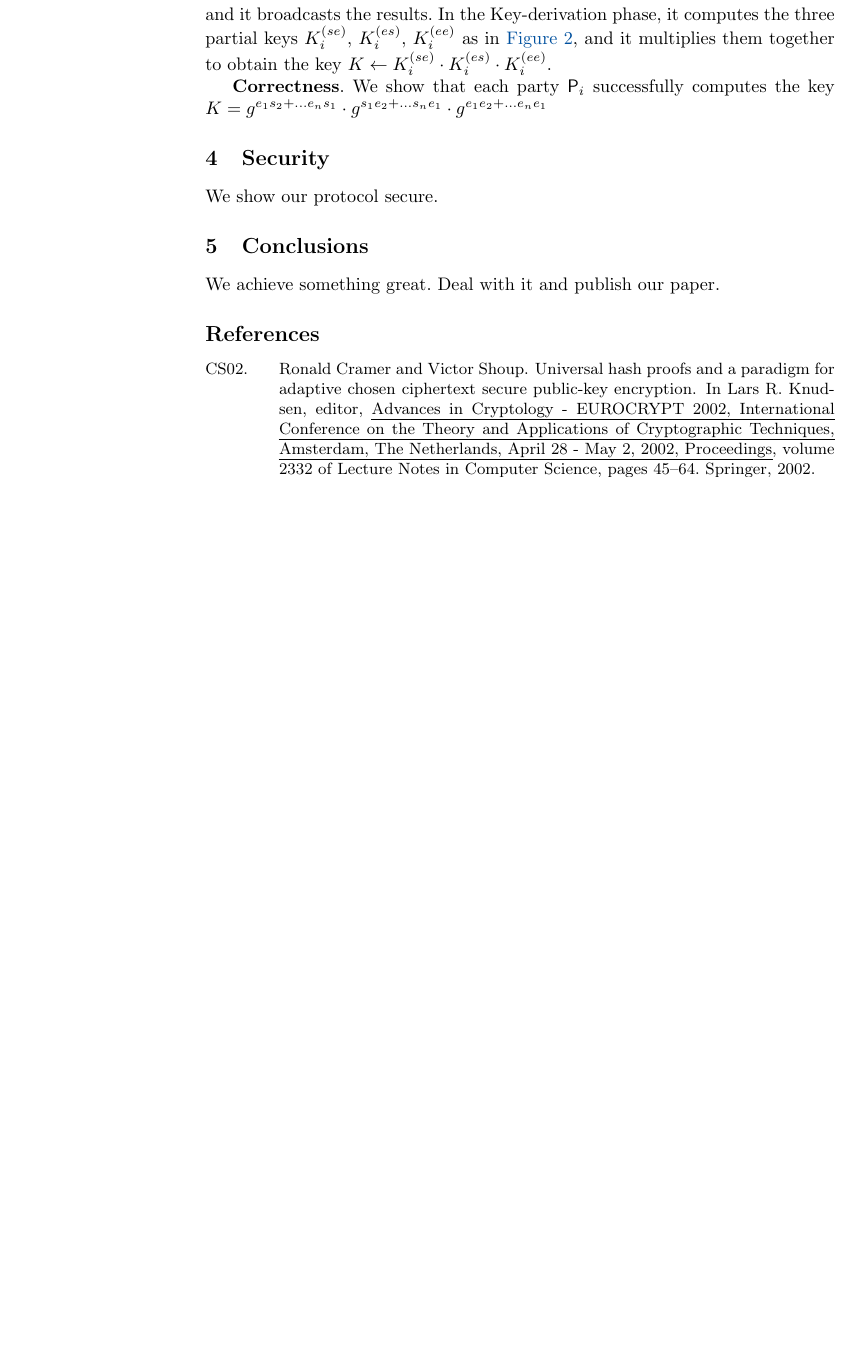
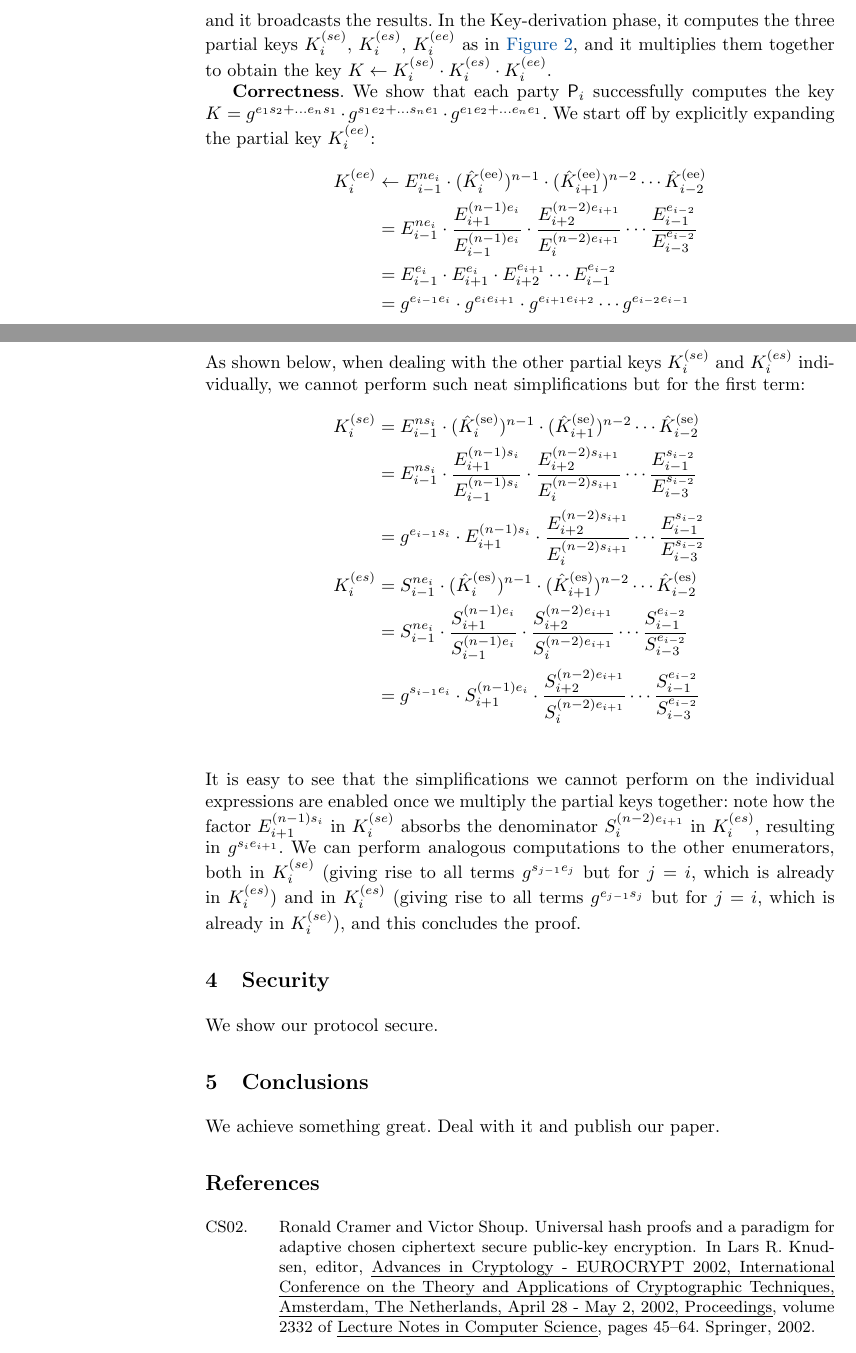
Before and after one commit to VeroniMattia/GIAKE, a LaTeX paper (Main.tex, which reads Protocol.tex): part of page 5 of 6 before the commit and two parts of pages 5 and 6 of 8 after it, the two joined at a grey line, cut so that both start at the same text, the shorter picture padded with empty space. Compiled offline with pdfLaTeX.

Commit message:
Proof of correctness

```diff
--- a/Protocol.tex
+++ b/Protocol.tex
@@ -14,8 +14,25 @@ In the Response phase, the user mixes static and ephemeral key material as follo
 and it broadcasts the results.
 In the Key-derivation phase, it computes the three partial keys $K_i^{(se)}$, $K_i^{(es)}$, $K_i^{(ee)}$ as in \Cref{fig:ourprotocol}, and it multiplies them together to obtain the key $K \gets K_i^{(se)} \cdot K_i^{(es)} \cdot K_i^{(ee)}$.
 
-\textbf{Correctness}. We show that each party $\User[i]$ successfully computes the key $K = g^{e_1s_2 + \dots e_ns_1}\cdot g^{s_1e_2 + \dots s_ne_1}\cdot g^{e_1e_2 + \dots e_ne_1}$
-
+\textbf{Correctness}. We show that each party $\User[i]$ successfully computes the key $K = g^{e_1s_2 + \dots e_ns_1}\cdot g^{s_1e_2 + \dots s_ne_1}\cdot g^{e_1e_2 + \dots e_ne_1}$.
+We start off by explicitly expanding the partial key $K_i^{(ee)}$:
+\begin{align*}
+	K_i^{(ee)} &\gets E_{i-1}^{n\esk_i} \cdot (\hat{K}_i^\text{(ee)})^{n-1} \cdot (\hat{K}_{i+1}^\text{(ee)})^{n-2} \cdots \hat{K}_{i-2}^\text{(ee)}\\
+	&= E_{i-1}^{n\esk_i} \cdot  \dfrac{\epk_{i+1}^{(n-1)\esk_i}}{\epk_{i-1}^{(n-1)\esk_i}} \cdot \dfrac{\epk_{i+2}^{(n-2)\esk_{i+1}}}{\epk_{i}^{(n-2)\esk_{i+1}}} \cdots  \dfrac{\epk_{i-1}^{\esk_{i-2}}}{\epk_{i-3}^{\esk_{i-2}}}  \\
+	&= E_{i-1}^{\esk_i} \cdot  \epk_{i+1}^{\esk_i} \cdot \epk_{i+2}^{\esk_{i+1}} \cdots  \epk_{i-1}^{\esk_{i-2}}  \\
+	&= g^{\esk_{i-1}\esk_i} \cdot  g^{\esk_i\esk_{i+1}} \cdot g^{\esk_{i+1}\esk_{i+2}} \cdots  g^{\esk_{i-2}\esk_{i-1}}  \\
+\end{align*}
+As shown below, when dealing with the other partial keys  $K_i^{(se)}$ and $K_i^{(es)}$  individually, we cannot perform such neat simplifications but for the first term:
+ \begin{align*}
+ 	K_i^{(se)} &= \epk_{i-1}^{n\ssk_i} \cdot (\hat{K}_i^\text{(se)})^{n-1} \cdot (\hat{K}_{i+1}^\text{(se)})^{n-2} \cdots \hat{K}_{i-2}^\text{(se)} \\
+ 	&= \epk_{i-1}^{n\ssk_i} \cdot  \dfrac{\epk_{i+1}^{(n-1)\ssk_i}}{\epk_{i-1}^{(n-1)\ssk_i}} \cdot \dfrac{\epk_{i+2}^{(n-2)\ssk_{i+1}}}{\epk_{i}^{(n-2)\ssk_{i+1}}} \cdots  \dfrac{\epk_{i-1}^{\ssk_{i-2}}}{\epk_{i-3}^{\ssk_{i-2}}}  \\
+ 	&= g^{\esk_{i-1}\ssk_i} \cdot \epk_{i+1}^{(n-1)\ssk_i} \cdot \dfrac{\epk_{i+2}^{(n-2)\ssk_{i+1}}}{\epk_{i}^{(n-2)\ssk_{i+1}}} \cdots  \dfrac{\epk_{i-1}^{\ssk_{i-2}}}{\epk_{i-3}^{\ssk_{i-2}}}  \\
+ 	K_i^{(es)} &= \spk_{i-1}^{n\esk_i} \cdot (\hat{K}_i^\text{(es)})^{n-1} \cdot (\hat{K}_{i+1}^\text{(es)})^{n-2} \cdots \hat{K}_{i-2}^\text{(es)}  \\
+ 	&= \spk_{i-1}^{n\esk_i} \cdot  \dfrac{\spk_{i+1}^{(n-1)\esk_i}}{\spk_{i-1}^{(n-1)\esk_i}} \cdot \dfrac{\spk_{i+2}^{(n-2)\esk_{i+1}}}{\spk_{i}^{(n-2)\esk_{i+1}}} \cdots  \dfrac{\spk_{i-1}^{\esk_{i-2}}}{\spk_{i-3}^{\esk_{i-2}}}  \\
+ 	&= g^{\ssk_{i-1}\esk_i} \cdot \spk_{i+1}^{(n-1)\esk_i} \cdot \dfrac{\spk_{i+2}^{(n-2)\esk_{i+1}}}{\spk_{i}^{(n-2)\esk_{i+1}}} \cdots  \dfrac{\spk_{i-1}^{\esk_{i-2}}}{\spk_{i-3}^{\esk_{i-2}}}  \\
+ \end{align*}
+It is easy to see that the simplifications we cannot perform on the individual expressions are enabled once we multiply the partial keys together: note how the factor $\epk_{i+1}^{(n-1)\ssk_i}$ in $K_i^{(se)}$ absorbs the denominator ${\spk_{i}^{(n-2)\esk_{i+1}}}$ in $K_i^{(es)}$, resulting in $g^{\ssk_i \esk_{i+1}}$.
+We can perform analogous computations to the other enumerators, both in $K_i^{(se)}$ (giving rise to all terms $g^{\ssk_{j-1}\esk_j}$ but for $j=i$, which is already in $K_i^{(es)}$) and in $K_i^{(es)}$ (giving rise to all terms $g^{\esk_{j-1}\ssk_j}$ but for $j=i$, which is already in $K_i^{(se)}$), and this concludes the proof.
 %\begin{figure}
 %	\centering
 %	\fbox{
```
Also changed, not shown: Protocol.tex (4 more changed lines).
